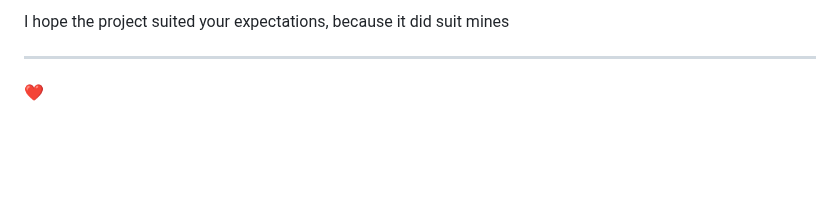
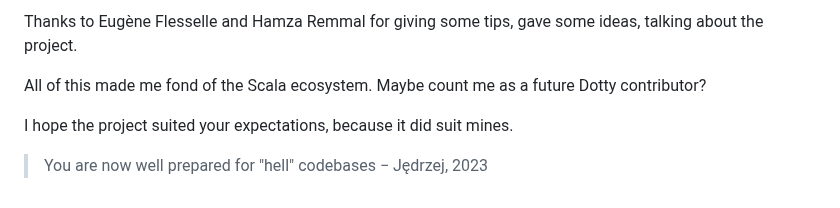
Before and after one commit to Maeeen/scastie-bachelor-report, a Markdown page: presentation/presentation.md, the part around one of its changes. Rendered like a GitHub page; blank space fills up the shorter version.

```diff
--- a/presentation/presentation.md
+++ b/presentation/presentation.md
@@ -471,6 +554,8 @@ It was a freaking good atmosphere to work on such a project. I will miss those w
 
-I hope the project suited your expectations, because it did suit mines
+Thanks to Eugène Flesselle and Hamza Remmal for giving some tips, gave some ideas, talking about the project.
 
----
+All of this made me fond of the Scala ecosystem. Maybe count me as a future Dotty contributor?
 
-:heart:
+I hope the project suited your expectations, because it did suit mines.
+
+> You are now well prepared for "hell" codebases − Jędrzej, 2023
```
Also changed, not shown: other parts of presentation/presentation.md (+86 -3 lines).
